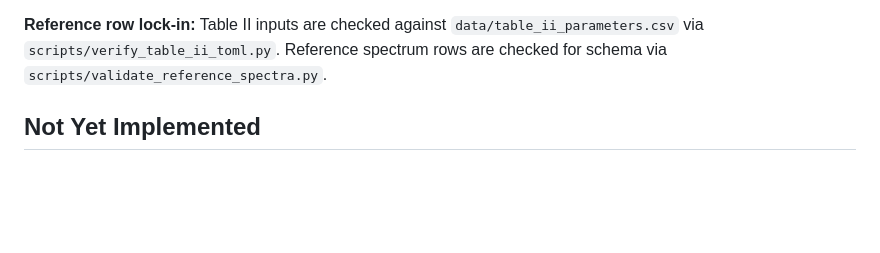
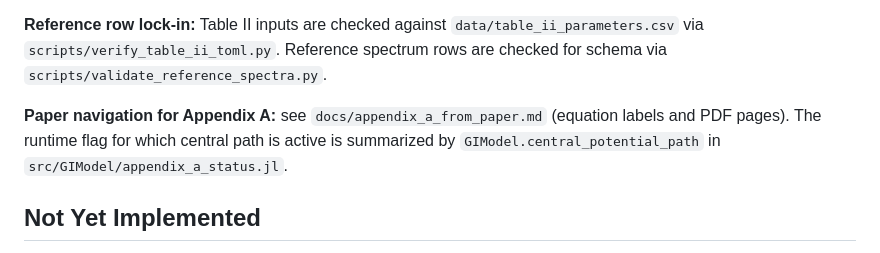
Before and after one commit to mmikhasenko/GIModel.jl, a Markdown page: docs/formula_map.md, the part around the change. GitHub-like rendering; blank space fills up the shorter version.

```diff
--- a/docs/formula_map.md
+++ b/docs/formula_map.md
@@ -129,6 +129,10 @@ masses and that detailed smearing is “relegated to Appendix A.”
 `data/table_ii_parameters.csv` via `scripts/verify_table_ii_toml.py`. Reference
 spectrum rows are checked for schema via `scripts/validate_reference_spectra.py`.
 
+**Paper navigation for Appendix A:** see `docs/appendix_a_from_paper.md` (equation
+labels and PDF pages). The runtime flag for which central path is active is
+summarized by `GIModel.central_potential_path` in `src/GIModel/appendix_a_status.jl`.
+
 ## Not Yet Implemented
 
 - Full GI effective spin-independent smearing from (A12)–(A13) and/or the paper’s
```
Also changed, not shown: README.md (+5 -0 lines), docs/orchestrator_task.md (+4 -0 lines).
